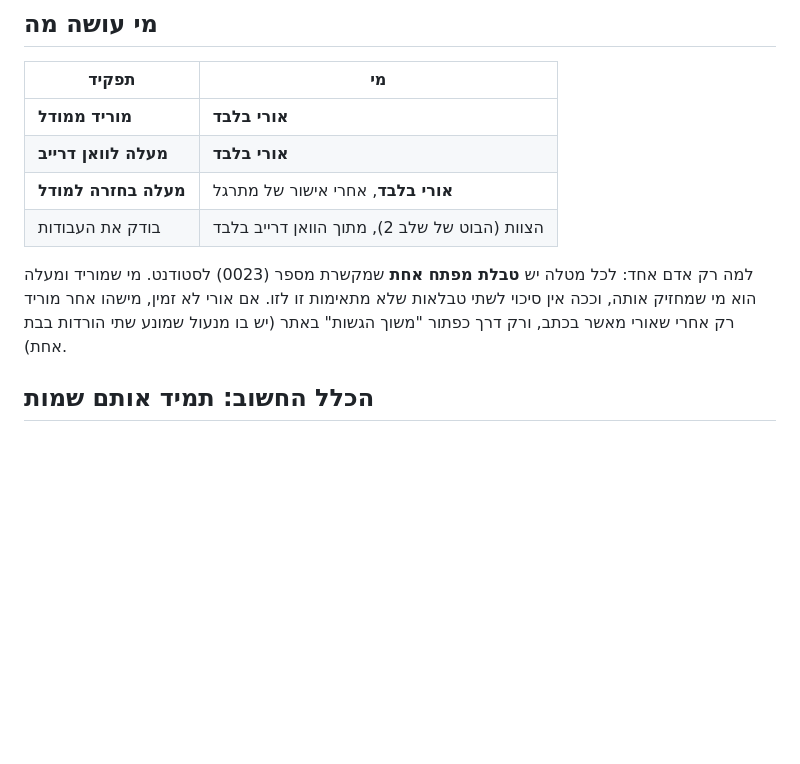
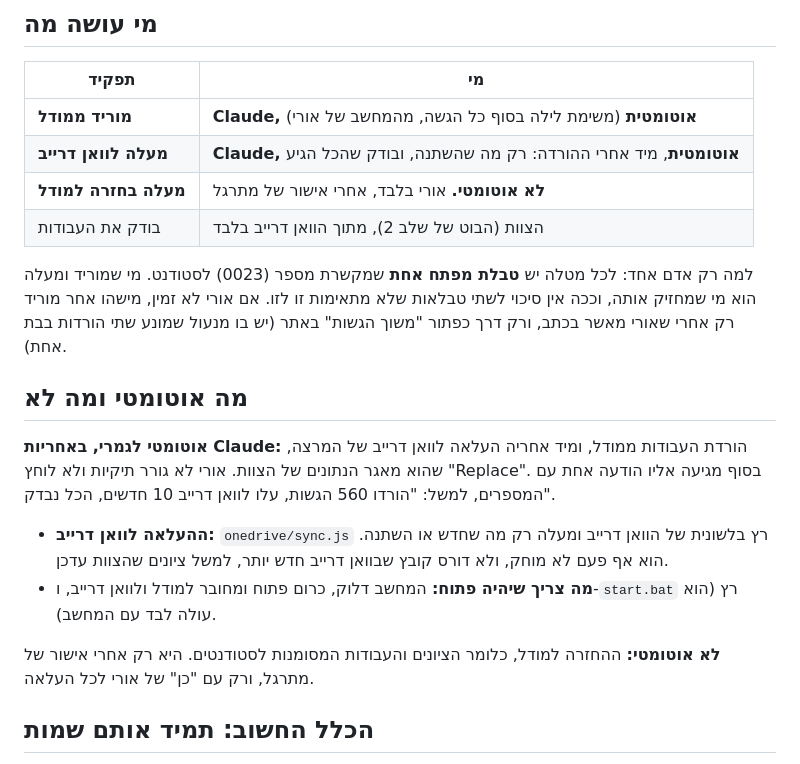
Before and after one commit to matanravitsky-crypto/assignment-checker, a Markdown page: PROTOCOL.md, the part around the change. GitHub-like rendering; blank space fills up the shorter version.

Commit message:
Protocol: downloading from Moodle and uploading to OneDrive are automatic
Claude downloads from Moodle and then uploads only what changed to the lecturer's
OneDrive (the team's database), with no dragging and no Replace, and sends Ori
one notification with the numbers. Returning grades and marked work to Moodle is
not automatic: it still needs a TA's approval and Ori's yes for each upload.

Co-Authored-By: Claude Opus 5.5 <noreply@anthropic.com>

```diff
--- a/PROTOCOL.md
+++ b/PROTOCOL.md
@@ -6,13 +6,22 @@
 
 | תפקיד | מי |
 |---|---|
-| **מוריד ממודל** | **אורי בלבד** |
-| **מעלה לוואן דרייב** | **אורי בלבד** |
-| **מעלה בחזרה למודל** | **אורי בלבד**, אחרי אישור של מתרגל |
+| **מוריד ממודל** | **Claude, אוטומטית** (משימת לילה בסוף כל הגשה, מהמחשב של אורי) |
+| **מעלה לוואן דרייב** | **Claude, אוטומטית**, מיד אחרי ההורדה: רק מה שהשתנה, ובודק שהכל הגיע |
+| **מעלה בחזרה למודל** | **לא אוטומטי.** אורי בלבד, אחרי אישור של מתרגל |
 | בודק את העבודות | הצוות (הבוט של שלב 2), מתוך הוואן דרייב בלבד |
 
 למה רק אדם אחד: לכל מטלה יש **טבלת מפתח אחת** שמקשרת מספר (0023) לסטודנט. מי שמוריד ומעלה הוא מי שמחזיק אותה, וככה אין סיכוי לשתי טבלאות שלא מתאימות זו לזו.
 אם אורי לא זמין, מישהו אחר מוריד רק אחרי שאורי מאשר בכתב, ורק דרך כפתור "משוך הגשות" באתר (יש בו מנעול שמונע שתי הורדות בבת אחת).
+
+## מה אוטומטי ומה לא
+
+**אוטומטי לגמרי, באחריות Claude:** הורדת העבודות ממודל, ומיד אחריה העלאה לוואן דרייב של המרצה, שהוא מאגר הנתונים של הצוות.
+אורי לא גורר תיקיות ולא לוחץ "Replace". בסוף מגיעה אליו הודעה אחת עם המספרים, למשל: "הורדו 560 הגשות, עלו לוואן דרייב 10 חדשים, הכל נבדק".
+- **ההעלאה לוואן דרייב:** `onedrive/sync.js` רץ בלשונית של הוואן דרייב ומעלה רק מה שחדש או השתנה. הוא אף פעם לא מוחק, ולא דורס קובץ שבוואן דרייב חדש יותר, למשל ציונים שהצוות עדכן.
+- **מה צריך שיהיה פתוח:** המחשב דלוק, כרום פתוח ומחובר למודל ולוואן דרייב, ו-`start.bat` רץ (הוא עולה לבד עם המחשב).
+
+**לא אוטומטי:** ההחזרה למודל, כלומר הציונים והעבודות המסומנות לסטודנטים. היא רק אחרי אישור של מתרגל, ורק עם "כן" של אורי לכל העלאה.
 
 ## הכלל החשוב: תמיד אותם שמות
 
```
